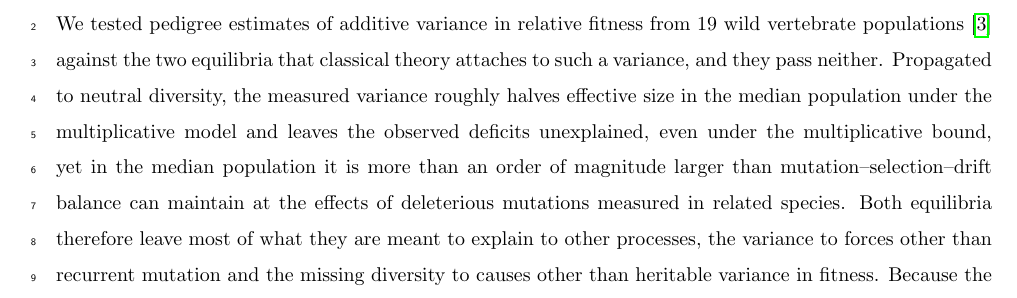
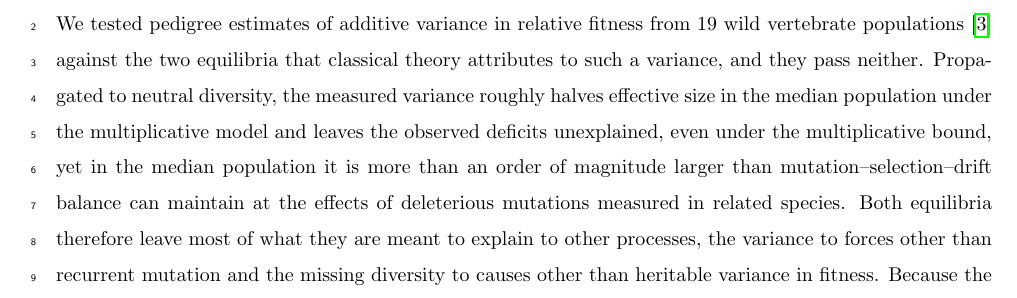
Before and after one commit to mawassw/va-neutral-diversity, a LaTeX document (manuscript/discussion.tex): part of page 1 of 9, cut so that both start at the same text. Compiled offline with pdfLaTeX.

Commit message:
Updates from Overleaf

```diff
--- a/manuscript/discussion.tex
+++ b/manuscript/discussion.tex
@@ -46,7 +46,7 @@
 % Introduction.
 
 \section{Discussion}
-We tested pedigree estimates of additive variance in relative fitness from 19 wild vertebrate populations~\cite{bonnet2022} against the two equilibria that classical theory attaches to such a variance, and they pass neither. Propagated to neutral diversity, the measured variance roughly halves effective size in the median population under the multiplicative model and leaves the observed deficits unexplained, even under the multiplicative bound, yet in the median population it is more than an order of magnitude larger than mutation--selection--drift balance can maintain at the effects of deleterious mutations measured in related species. Both equilibria therefore leave most of what they are meant to explain to other processes, the variance to forces other than recurrent mutation and the missing diversity to causes other than heritable variance in fitness. Because the condition that would reconcile the two equilibria, Equation~\eqref{eq:compat}, contains no pedigree estimate, the conflict lies between the mutational parameters and the observed diversity themselves, and the pedigree estimates only locate each population between its two ends. The question these estimates raise is therefore not whether heritable variance in fitness in the wild is large or small, but how a variance measured over a few decades relates to the long-term variance that each equilibrium describes.
+We tested pedigree estimates of additive variance in relative fitness from 19 wild vertebrate populations~\cite{bonnet2022} against the two equilibria that classical theory attributes to such a variance, and they pass neither. Propagated to neutral diversity, the measured variance roughly halves effective size in the median population under the multiplicative model and leaves the observed deficits unexplained, even under the multiplicative bound, yet in the median population it is more than an order of magnitude larger than mutation--selection--drift balance can maintain at the effects of deleterious mutations measured in related species. Both equilibria therefore leave most of what they are meant to explain to other processes, the variance to forces other than recurrent mutation and the missing diversity to causes other than heritable variance in fitness. Because the condition that would reconcile the two equilibria, Equation~\eqref{eq:compat}, contains no pedigree estimate, the conflict lies between the mutational parameters and the observed diversity themselves, and the pedigree estimates only locate each population between its two ends. The question these estimates raise is therefore not whether heritable variance in fitness in the wild is large or small, but how a variance measured over a few decades relates to the long-term variance that each equilibrium describes.
 
 Our diversity test leaves heritable variance in fitness at the measured magnitude able to explain only a small part of the deficit. Across species, background selection and recurrent hitchhiking at \textit{Drosophila} parameters, or tenfold stronger, also leave much of it unexplained~\cite{buffalo2021}, so most of the rest is likely to come from processes that act over the coalescent window and that neither a pedigree nor a contemporary census records. Separating the global reduction from the local reduction can reconcile Buffalo's result with maps of background selection, which explain much of the variation in diversity along human chromosomes~\cite{murphy2023,buffaloKern2024}. Such maps capture the local reduction, which acts through the chromosome segment carrying a neutral site, whereas the global reduction acts through the individual, so every neutral site shares it and it is absorbed into the reference level against which the maps measure local diversity~\cite{mcvicker2009,murphy2023}. Methods that quantify linked selection therefore cannot separate it from that reference level, which may be one reason it has been omitted from accounts of the deficit, where it has been presumed small~\cite{matheson2024}, but a pedigree, which measures variance among individuals, supplies what it requires. The local reduction is where the process that maintains the variance matters, because a linked association lasts only as long as the selected alleles do~\cite{hudson1995,nordborg1996,li2026}, and it is large only when slowly purged alleles carry the variance, the alleles least able to maintain it. Genomic data from these pedigreed populations can test the local prediction, since diversity should decrease with the selected target per Morgan along a single curve shared by macrochromosomes and microchromosomes.
 
```
